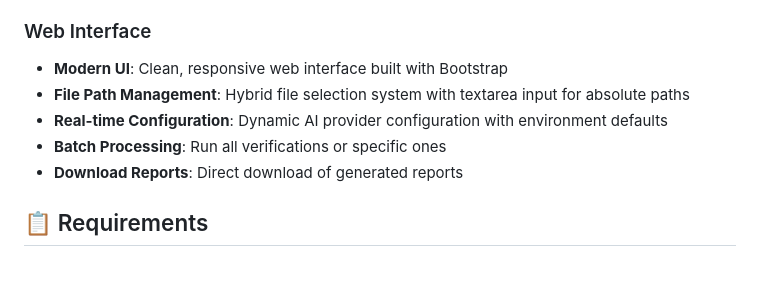
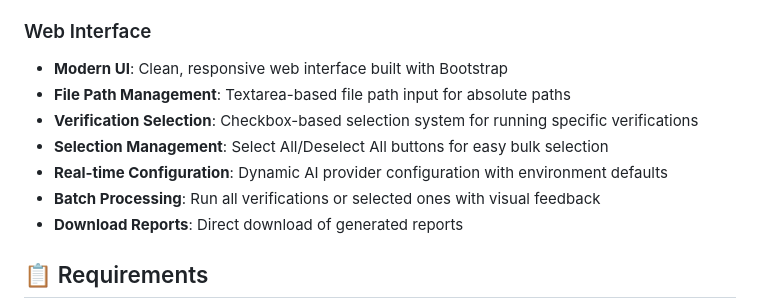
Before and after one commit to gowrav-vishwakarma/prd-code-verifier, a Markdown page: README.md, the part around one of its changes. Rendered like a GitHub page; blank space fills up the shorter version.

```diff
--- a/README.md
+++ b/README.md
@@ -17,9 +17,11 @@ A comprehensive web application that verifies code implementations against docum
 ### Web Interface
 
 - **Modern UI**: Clean, responsive web interface built with Bootstrap
-- **File Path Management**: Hybrid file selection system with textarea input for absolute paths
+- **File Path Management**: Textarea-based file path input for absolute paths
+- **Verification Selection**: Checkbox-based selection system for running specific verifications
+- **Selection Management**: Select All/Deselect All buttons for easy bulk selection
 - **Real-time Configuration**: Dynamic AI provider configuration with environment defaults
-- **Batch Processing**: Run all verifications or specific ones
+- **Batch Processing**: Run all verifications or selected ones with visual feedback
 - **Download Reports**: Direct download of generated reports
 
 ## 📋 Requirements
```
Also changed, not shown: other parts of README.md (+39 -8 lines).
